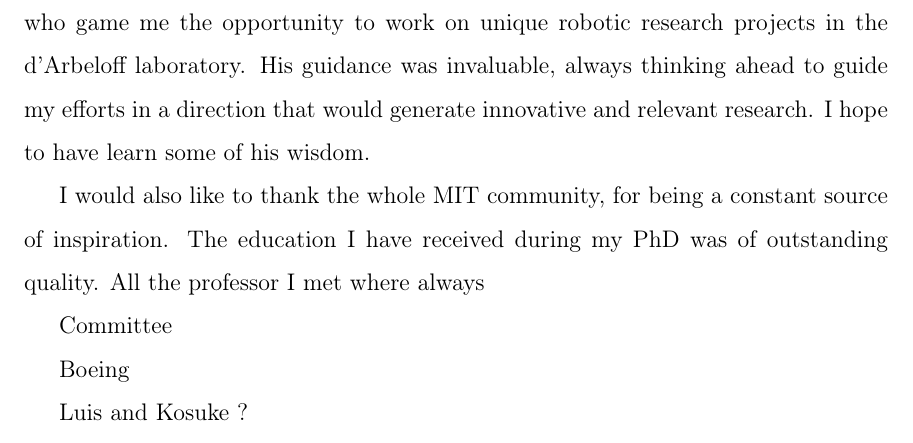
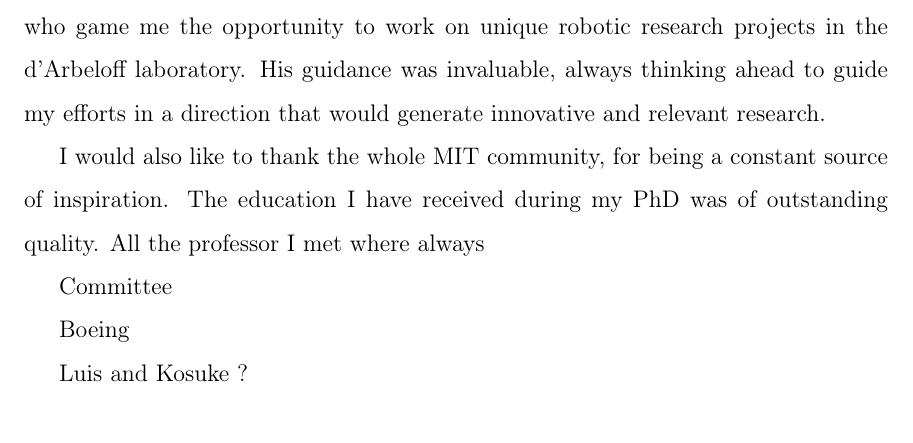
Before and after one commit to alx87grd/MIT-Thesis, a LaTeX thesis (main.tex, which reads src/acknowledgments.tex): part of page 7 of 115, cut so that both start at the same text. Compiled offline with pdfLaTeX.

Commit message:
local stuf

```diff
--- a/src/acknowledgments.tex
+++ b/src/acknowledgments.tex
@@ -1,6 +1,7 @@
 \section*{Acknowledgments}
 
-I would like to thank everyone that supported me, directly or indirectly, through my studies at MIT. First I would like to thank my thesis advisor, Professor Asada, who game me the opportunity to work on unique robotic research projects in the d'Arbeloff laboratory. His guidance was invaluable, always thinking ahead to guide my efforts in a direction that would generate innovative and relevant research. I hope to have learn some of his wisdom.
+I would like to thank everyone that supported me, directly or indirectly, through my studies at MIT. First I would like to thank my thesis advisor, Professor Asada, who game me the opportunity to work on unique robotic research projects in the d'Arbeloff laboratory. His guidance was invaluable, always thinking ahead to guide my efforts in a direction that would generate innovative and relevant research.
+%I hope to have learn some of his wisdom.
 
 I would also like to thank the whole MIT community, for being a constant source of inspiration. The education I have received during my PhD was of outstanding quality. All the professor I met where always
 
```
Also changed, not shown: src/proofs.tex (line endings or trailing spaces).
